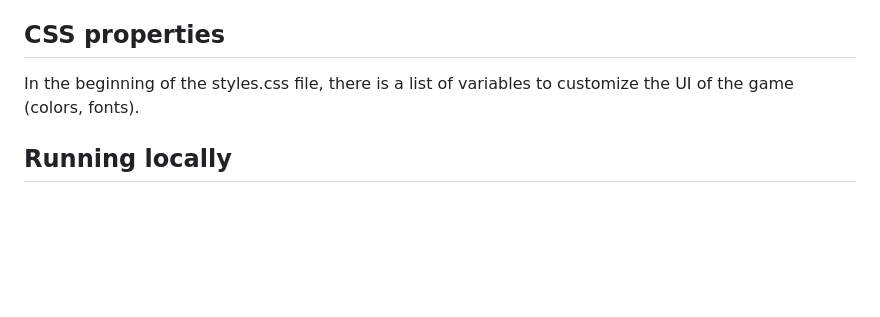
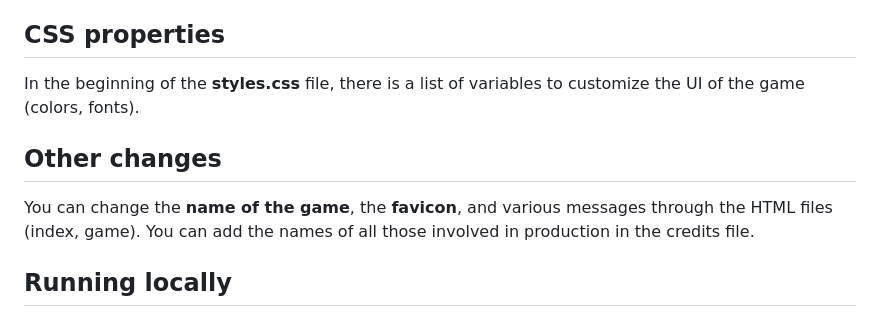
Before and after one commit to chatzakis/frondend-engine-for-text-based-games, a Markdown page: README.md, the part around one of its changes. Rendered like a GitHub page; blank space fills up the shorter version.

```diff
--- a/README.md
+++ b/README.md
@@ -95,7 +95,11 @@ The list of characters is described in the JSON file in the following manner:<br
 'pauseTime' is the time between node transitions. Makes the game more dramatic and allows sound effects to be played properly.
 
 ## CSS properties
-In the beginning of the styles.css file, there is a list of variables to customize the UI of the game (colors, fonts).
+In the beginning of the **styles.css** file, there is a list of variables to customize the UI of the game (colors, fonts).
+
+## Other changes
+You can change the **name of the game**, the **favicon**, and various messages through the HTML files (index, game).
+You can add the names of all those involved in production in the credits file.
 
 ## Running locally
 In case you want to develop your game locally on your computer use the following command to run Chrome to bypass the CORS policy.
```
Also changed, not shown: other parts of README.md (+9 -9 lines).
